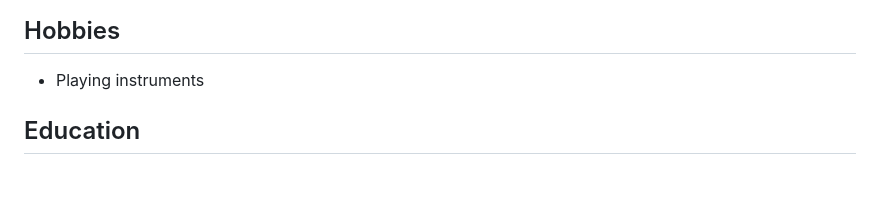
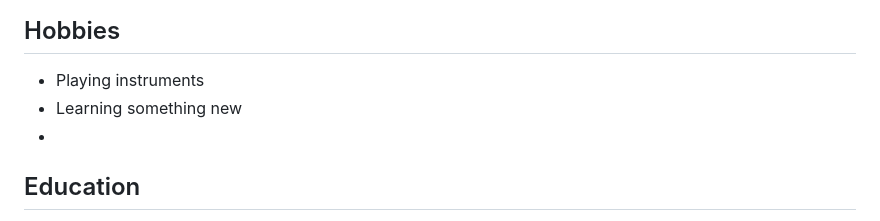
Before and after one commit to ramutan/My-Portfolio, a Markdown page: README.md, the part around the change. Drawn GitHub-style; blank space fills up the shorter version.

Commit message:
updated rm file

```diff
--- a/README.md
+++ b/README.md
@@ -15,6 +15,9 @@ I'm still in the process of building my skills, so I try to stay curious and ope
 ## Hobbies
 
 - Playing instruments
+- Learning something new
+-
+
 
 ## Education
 
```
